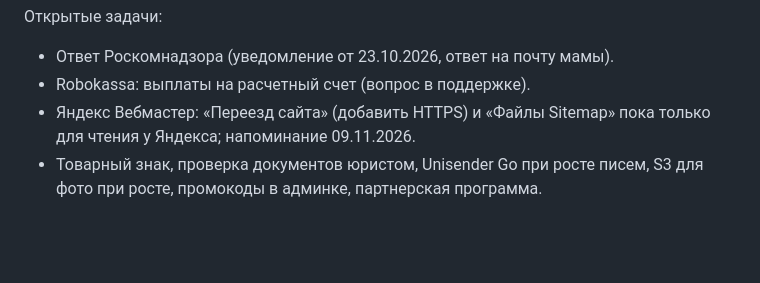
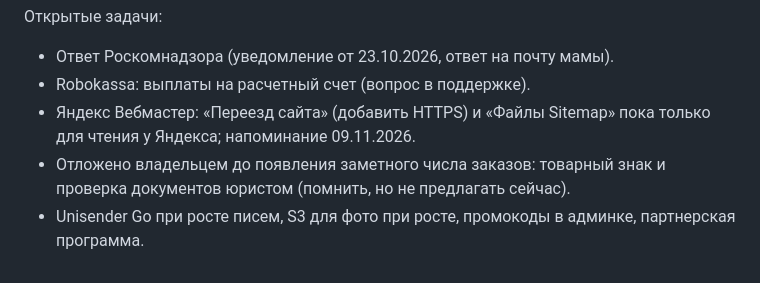
Before and after one commit to DudukchyanV/knocky, a Markdown page: HANDOFF.md, the part around the change. GitHub-like rendering; blank space fills up the shorter version.

Commit message:
Handoff: trademark and lawyer postponed
Co-Authored-By: Claude Opus 5.5 <noreply@anthropic.com>
Claude-Session: https://claude.ai/code/session_01KtQtsoW5ZRUzjSzYodbsps

```diff
--- a/HANDOFF.md
+++ b/HANDOFF.md
@@ -138,4 +138,5 @@ DNS в Cloudflare: `knocky.ru` A -> 31.130.148.211, `app.knocky.ru` A -> 31.130.
 - Ответ Роскомнадзора (уведомление от 23.10.2026, ответ на почту мамы).
 - Robokassa: выплаты на расчетный счет (вопрос в поддержке).
 - Яндекс Вебмастер: «Переезд сайта» (добавить HTTPS) и «Файлы Sitemap» пока только для чтения у Яндекса; напоминание 09.11.2026.
-- Товарный знак, проверка документов юристом, Unisender Go при росте писем, S3 для фото при росте, промокоды в админке, партнерская программа.
+- Отложено владельцем до появления заметного числа заказов: товарный знак и проверка документов юристом (помнить, но не предлагать сейчас).
+- Unisender Go при росте писем, S3 для фото при росте, промокоды в админке, партнерская программа.
```
